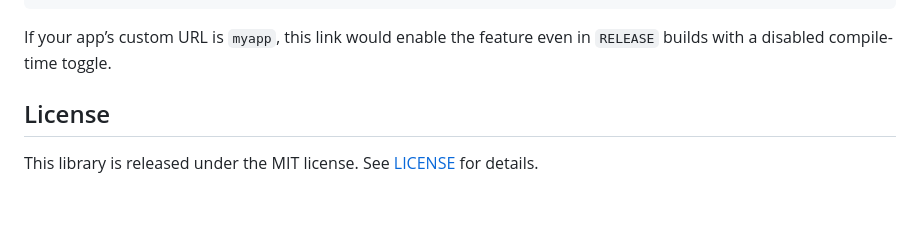
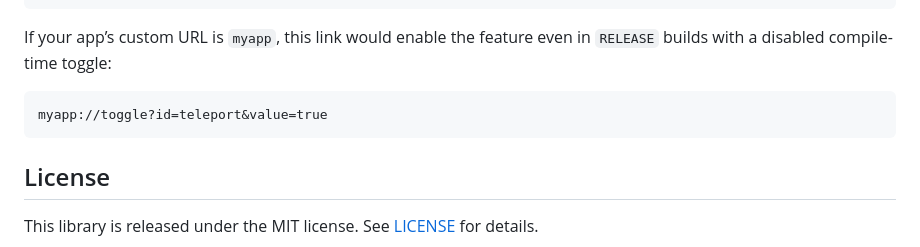
Before and after one commit to invia-flights/swift-feature-toggles, a Markdown page: README.md, the part around the change. Drawn GitHub-style; blank space fills up the shorter version.

Commit message:
Add missing link

````diff
--- a/README.md
+++ b/README.md
@@ -103,7 +103,11 @@ public func application(
 ```
 
 If your app’s custom URL is `myapp`, this link would enable the feature
-even in `RELEASE` builds with a disabled compile-time toggle.
+even in `RELEASE` builds with a disabled compile-time toggle:
+
+```
+myapp://toggle?id=teleport&value=true
+```
 
 ## License
 
````
